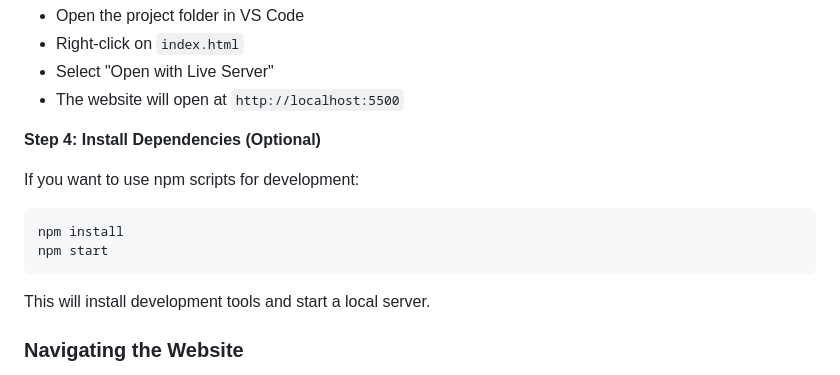
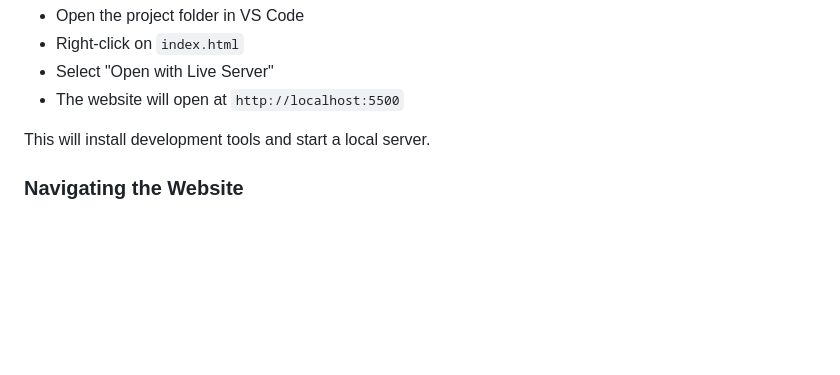
Before and after one commit to YasirAwan4831/developerhub-corporation-internship--Task_1_Ecommerce_Website, a Markdown page: README.md, the part around the change printed below. Drawn GitHub-style; blank space fills up the shorter version.

Commit message:
Update readme.me File

````diff
--- a/README.md
+++ b/README.md
@@ -313,14 +313,7 @@ If you have VS Code with Live Server extension:
 - Select "Open with Live Server"
 - The website will open at `http://localhost:5500`
 
-**Step 4: Install Dependencies (Optional)**
 
-If you want to use npm scripts for development:
-
-```bash
-npm install
-npm start
-```
 
 This will install development tools and start a local server.
 
````
Also changed, not shown: other parts of README.md (+2 -2 lines).
